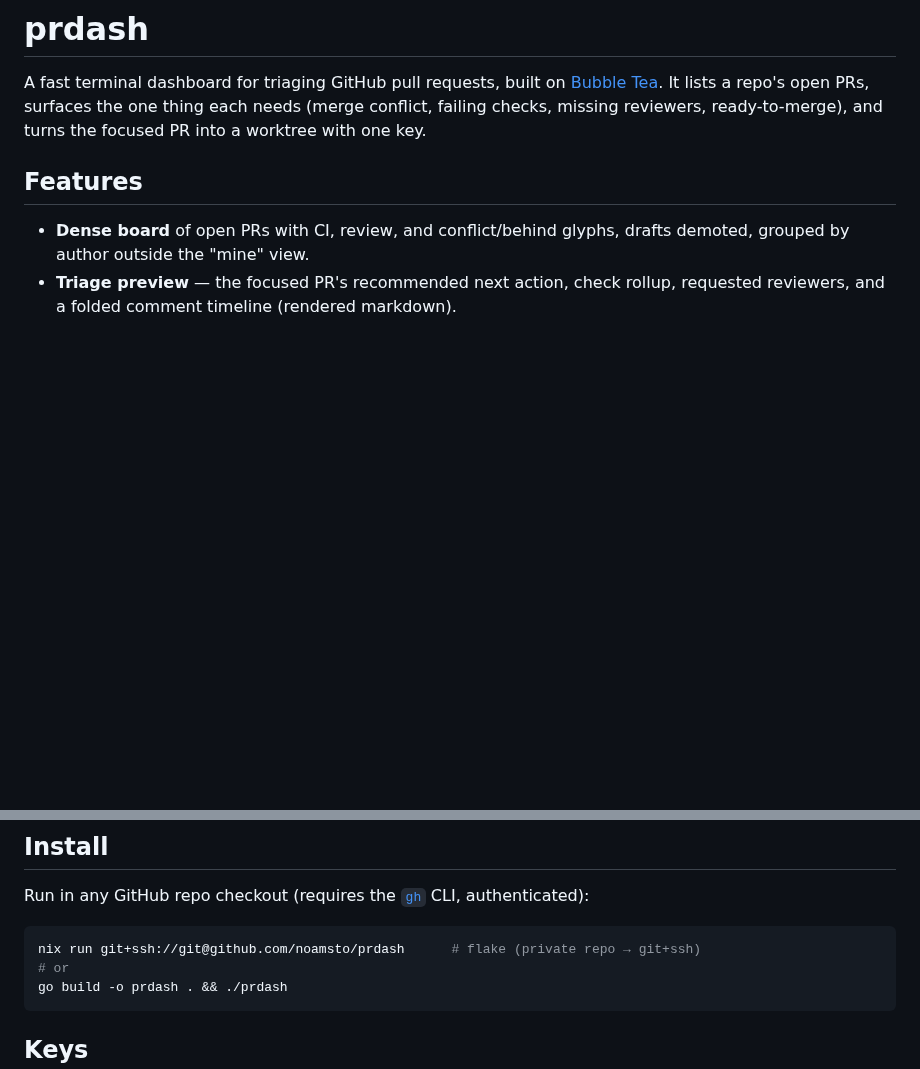
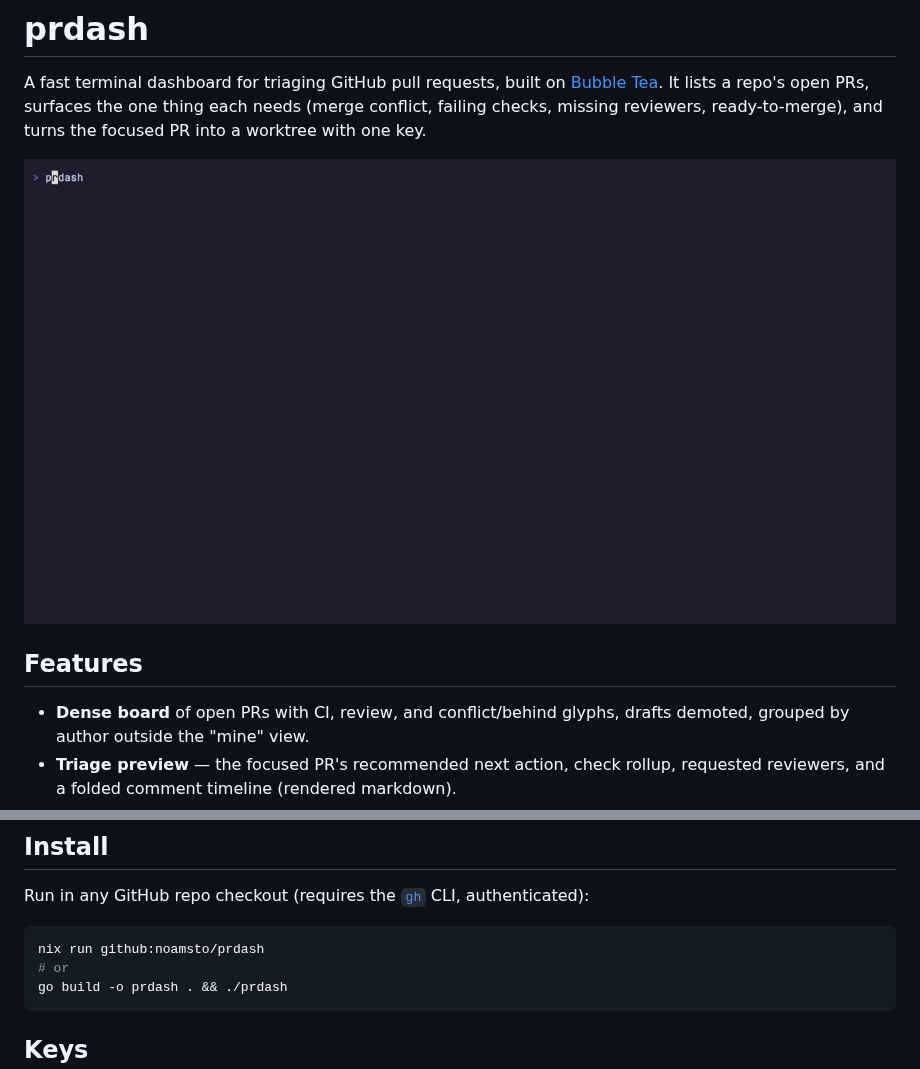
Before and after one commit to noamsto/prdash, a Markdown page: README.md, 2 parts joined by grey strips. Drawn GitHub-style; pictures changed too: demo/board.gif (added); blank space fills up the shorter version.

Commit message:
docs: add board demo gif, fix install for the now-public repo (#117)
VHS tape browses charmbracelet/bubbletea (98 open PRs) with a hidden
warm-up run, so the recorded launch shows the stale-while-revalidate
instant paint. Install section still said private-repo git+ssh.

Claude-Session: https://claude.ai/code/session_01N4qRFT8uPrUxHGJvLbDT8f

````diff
--- a/README.md
+++ b/README.md
@@ -5,6 +5,8 @@ A fast terminal dashboard for triaging GitHub pull requests, built on
 PRs, surfaces the one thing each needs (merge conflict, failing checks, missing
 reviewers, ready-to-merge), and turns the focused PR into a worktree with one
 key.
+
+![prdash browsing charmbracelet/bubbletea: cached instant paint, triage preview, expanded PR view](demo/board.gif)
 
 ## Features
 
@@ -27,7 +29,7 @@ Run in any GitHub repo checkout (requires the [`gh`](https://cli.github.com) CLI
 authenticated):
 
 ```sh
-nix run git+ssh://git@github.com/noamsto/prdash      # flake (private repo → git+ssh)
+nix run github:noamsto/prdash
 # or
 go build -o prdash . && ./prdash
 ```
````
Also changed, not shown: 2 other files.
